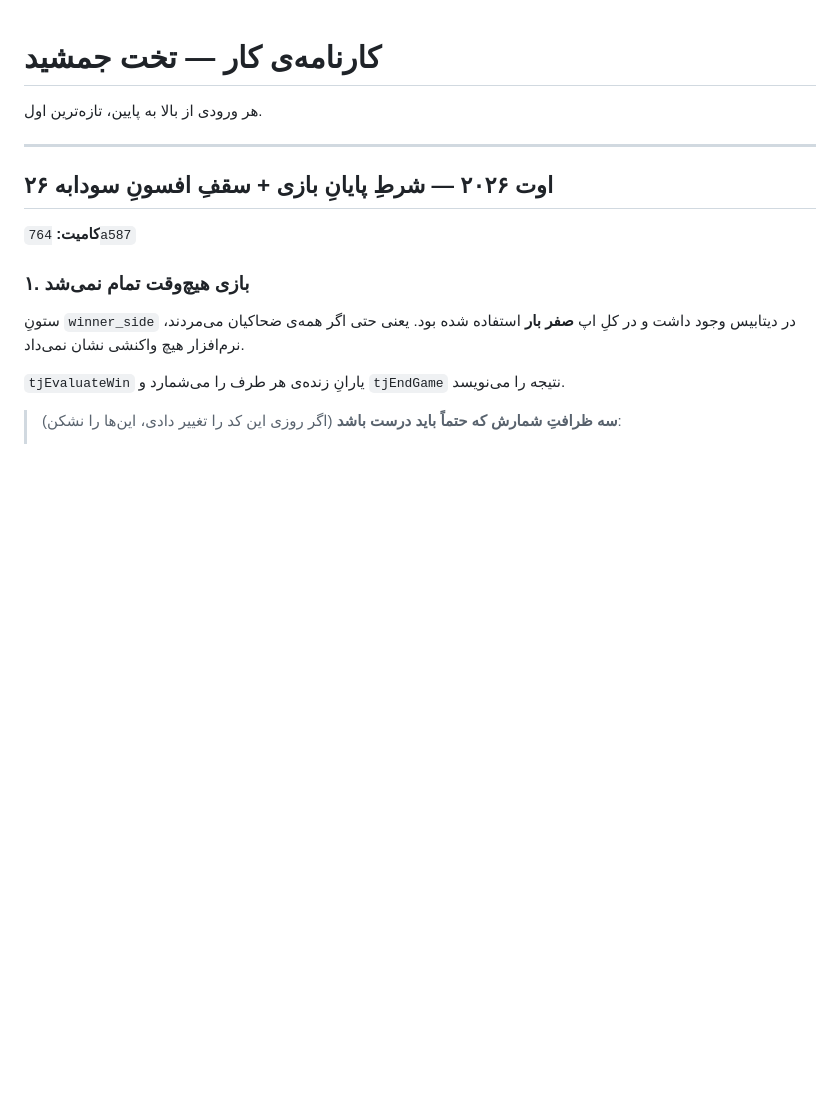
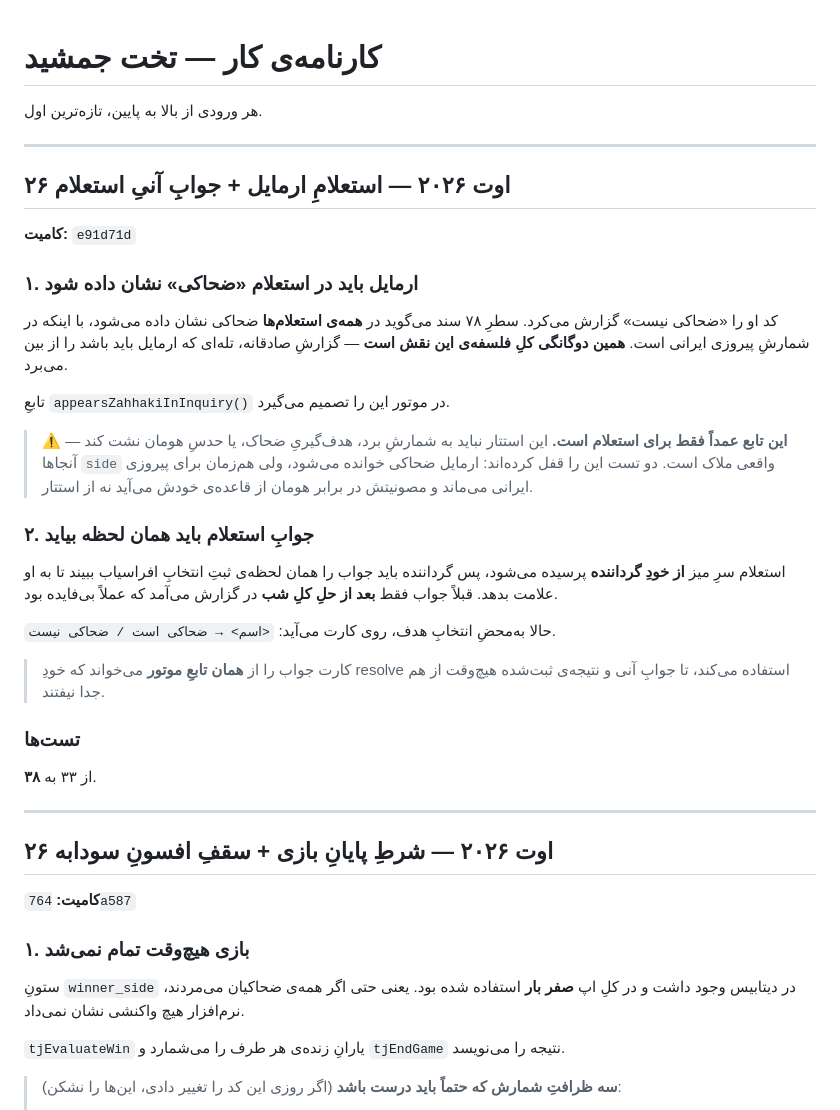
Before and after one commit to sub7mehrdad-a11y/takht-e-jamshid, a Markdown page: WORKLOG.md, the part around the change. Drawn GitHub-style; blank space fills up the shorter version.

Commit message:
Log the Armayil inquiry fix in WORKLOG.md
Records commit e91d71d, with the warning that the inquiry disguise is
scoped to inquiries only and must not leak into the win count, Zahhak's
targeting, or Homan's guess.

Co-Authored-By: Claude Opus 5 <noreply@anthropic.com>

```diff
--- a/WORKLOG.md
+++ b/WORKLOG.md
@@ -3,6 +3,37 @@
 # کارنامه‌ی کار — تخت جمشید
 
 هر ورودی از بالا به پایین، تازه‌ترین اول.
+
+---
+
+## ۲۶ اوت ۲۰۲۶ — استعلامِ ارمایل + جوابِ آنیِ استعلام
+
+**کامیت:** `e91d71d`
+
+### ۱. ارمایل باید در استعلام «ضحاکی» نشان داده شود
+کد او را «ضحاکی نیست» گزارش می‌کرد. سطرِ ۷۸ سند می‌گوید در **همه‌ی استعلام‌ها** ضحاکی
+نشان داده می‌شود، با اینکه در شمارشِ پیروزی ایرانی است. **همین دوگانگی کلِ فلسفه‌ی
+این نقش است** — گزارشِ صادقانه، تله‌ای که ارمایل باید باشد را از بین می‌برد.
+
+تابعِ `appearsZahhakiInInquiry()` در موتور این را تصمیم می‌گیرد.
+
+> ⚠️ **این تابع عمداً فقط برای استعلام است.** این استتار نباید به شمارشِ برد،
+> هدف‌گیریِ ضحاک، یا حدسِ هومان نشت کند — آنجاها `side` واقعی ملاک است.
+> دو تست این را قفل کرده‌اند: ارمایل ضحاکی خوانده می‌شود، ولی هم‌زمان
+> برای پیروزی ایرانی می‌ماند و مصونیتش در برابر هومان از قاعده‌ی خودش می‌آید نه از استتار.
+
+### ۲. جوابِ استعلام باید همان لحظه بیاید
+استعلام سرِ میز **از خودِ گرداننده** پرسیده می‌شود، پس گرداننده باید جواب را همان
+لحظه‌ی ثبتِ انتخابِ افراسیاب ببیند تا به او علامت بدهد. قبلاً جواب فقط **بعد از حلِ کلِ
+شب** در گزارش می‌آمد که عملاً بی‌فایده بود.
+
+حالا به‌محضِ انتخابِ هدف، روی کارت می‌آید: `<اسم> → ضحاکی است / ضحاکی نیست`.
+
+> کارت جواب را از **همان تابعِ موتور** می‌خواند که خودِ resolve استفاده می‌کند، تا
+> جوابِ آنی و نتیجه‌ی ثبت‌شده هیچ‌وقت از هم جدا نیفتند.
+
+### تست‌ها
+از ۳۳ به **۳۸**.
 
 ---
 
```
